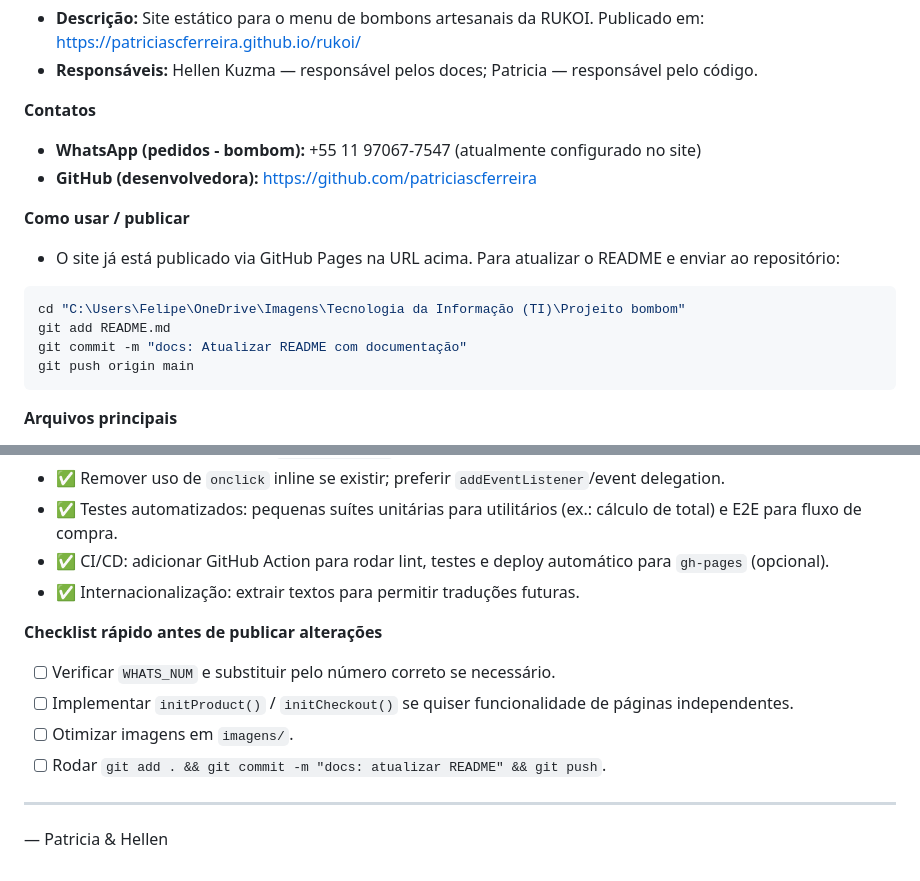
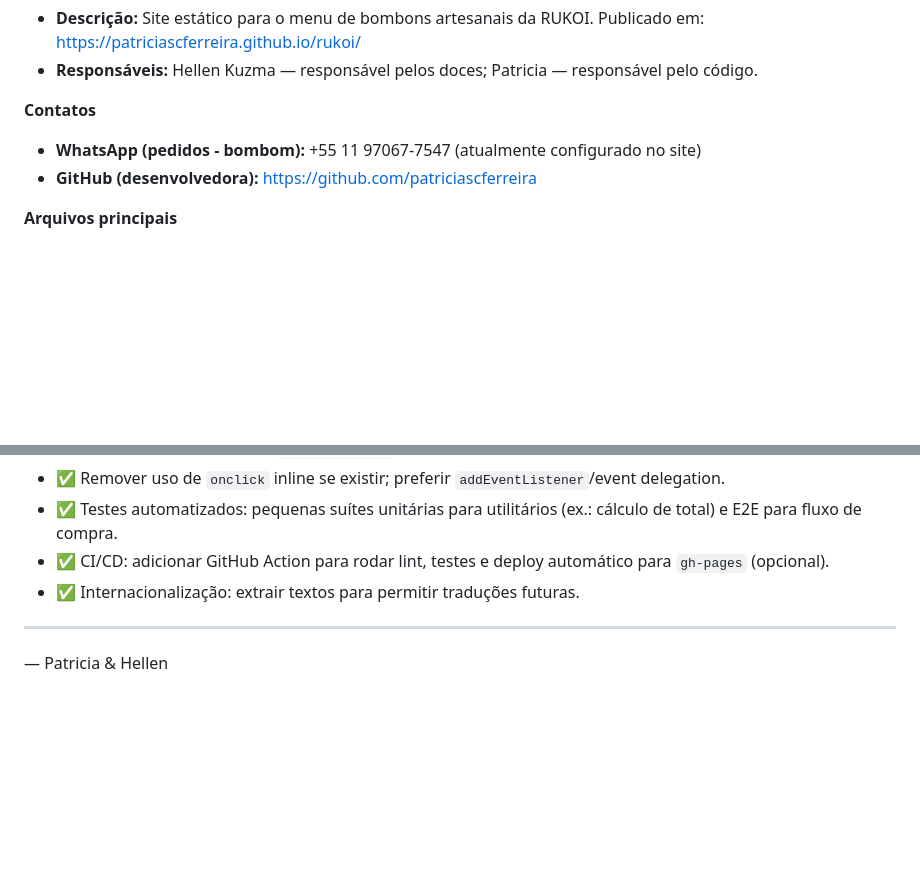
Before and after one commit to patriciascferreira/rukoi, a Markdown page: README.md, 2 parts joined by grey strips. Rendered like a GitHub page; blank space fills up the shorter version.

Commit message:
Clean up README by removing usage instructions
Removed usage instructions and checklist from README.

````diff
--- a/README.md
+++ b/README.md
@@ -9,17 +9,6 @@
 
 - **WhatsApp (pedidos - bombom):** +55 11 97067-7547 (atualmente configurado no site)
 - **GitHub (desenvolvedora):** https://github.com/patriciascferreira
-
-**Como usar / publicar**
-
-- O site já está publicado via GitHub Pages na URL acima. Para atualizar o README e enviar ao repositório:
-
-```powershell
-cd "C:\Users\Felipe\OneDrive\Imagens\Tecnologia da Informação (TI)\Projeito bombom"
-git add README.md
-git commit -m "docs: Atualizar README com documentação"
-git push origin main
-```
 
 **Arquivos principais**
 
@@ -101,13 +90,6 @@ git push origin main
 - ✅ CI/CD: adicionar GitHub Action para rodar lint, testes e deploy automático para `gh-pages` (opcional).
 - ✅ Internacionalização: extrair textos para permitir traduções futuras.
 
-**Checklist rápido antes de publicar alterações**
-
-- [ ] Verificar `WHATS_NUM` e substituir pelo número correto se necessário.
-- [ ] Implementar `initProduct()` / `initCheckout()` se quiser funcionalidade de páginas independentes.
-- [ ] Otimizar imagens em `imagens/`.
-- [ ] Rodar `git add . && git commit -m "docs: atualizar README" && git push`.
-
 ---
 
 — Patricia & Hellen
````
